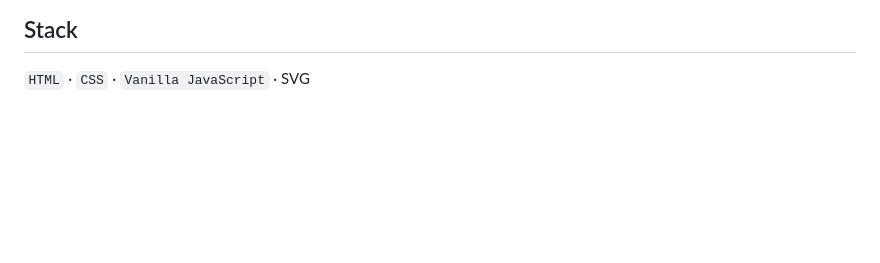
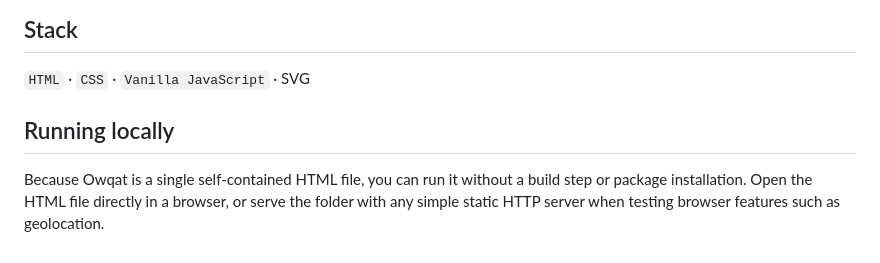
Before and after one commit to miladdhq/owqat, a Markdown page: README.md, the part around the change. GitHub-like rendering; blank space fills up the shorter version.

Commit message:
docs: add local running instructions

```diff
--- a/README.md
+++ b/README.md
@@ -70,3 +70,10 @@ structure of the day, so this is information rather than decoration.
 ## Stack
 
 `HTML` · `CSS` · `Vanilla JavaScript` · SVG
+
+## Running locally
+
+Because Owqat is a single self-contained HTML file, you can run it without a
+build step or package installation. Open the HTML file directly in a browser,
+or serve the folder with any simple static HTTP server when testing browser
+features such as geolocation.
```
